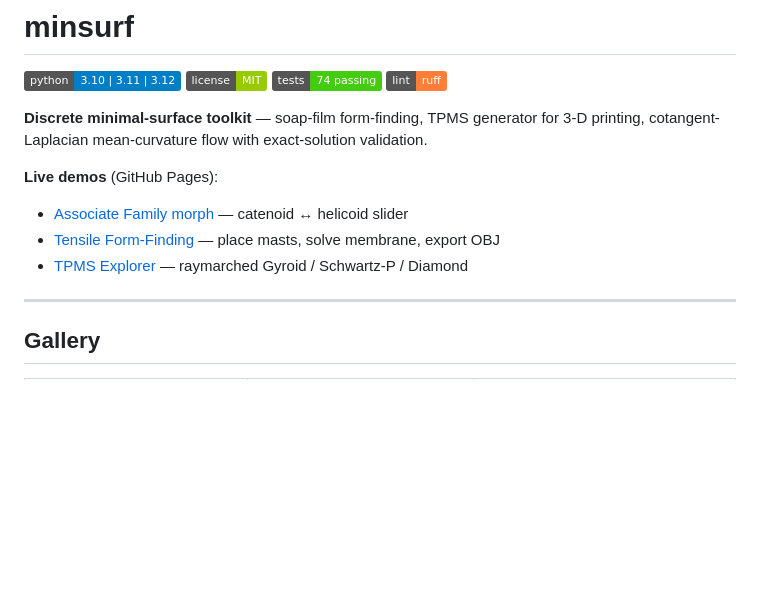
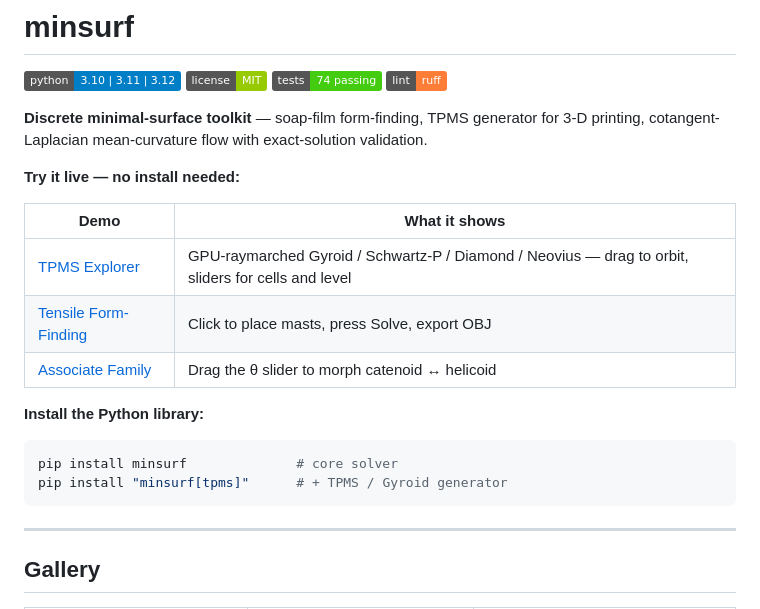
Before and after one commit to Ryansanei/minsurf, a Markdown page: README.md, the part around the change. GitHub-like rendering; badges without logos; blank space fills up the shorter version.

Commit message:
Fix live demo URLs to ryansanei.github.io, add install one-liner at top

````diff
--- a/README.md
+++ b/README.md
@@ -7,10 +7,19 @@
 
 **Discrete minimal-surface toolkit** — soap-film form-finding, TPMS generator for 3-D printing, cotangent-Laplacian mean-curvature flow with exact-solution validation.
 
-**Live demos** (GitHub Pages):
-- [Associate Family morph](https://ryansan.github.io/minsurf/associate_family.html) — catenoid ↔ helicoid slider
-- [Tensile Form-Finding](https://ryansan.github.io/minsurf/formfinding.html) — place masts, solve membrane, export OBJ
-- [TPMS Explorer](https://ryansan.github.io/minsurf/tpms_explorer.html) — raymarched Gyroid / Schwartz-P / Diamond
+**Try it live — no install needed:**
+
+| Demo | What it shows |
+|---|---|
+| [TPMS Explorer](https://ryansanei.github.io/minsurf/tpms_explorer.html) | GPU-raymarched Gyroid / Schwartz-P / Diamond / Neovius — drag to orbit, sliders for cells and level |
+| [Tensile Form-Finding](https://ryansanei.github.io/minsurf/formfinding.html) | Click to place masts, press Solve, export OBJ |
+| [Associate Family](https://ryansanei.github.io/minsurf/associate_family.html) | Drag the θ slider to morph catenoid ↔ helicoid |
+
+**Install the Python library:**
+```bash
+pip install minsurf              # core solver
+pip install "minsurf[tpms]"      # + TPMS / Gyroid generator
+```
 
 ---
 
````
